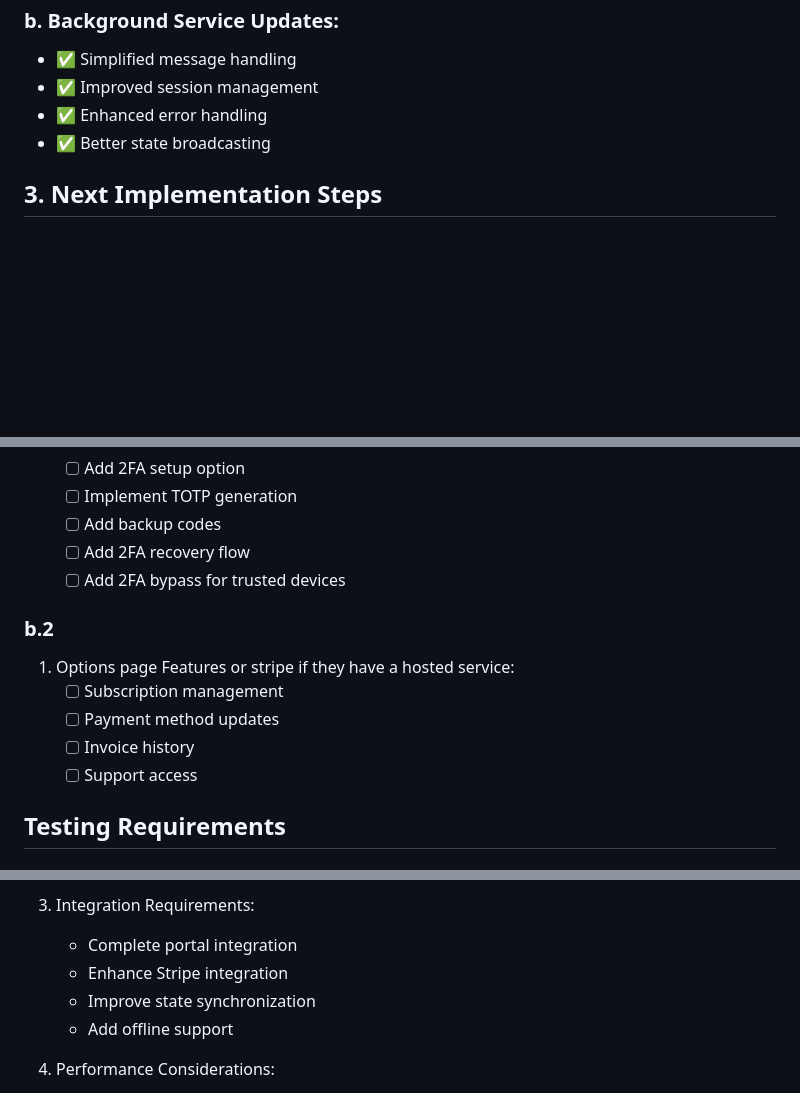
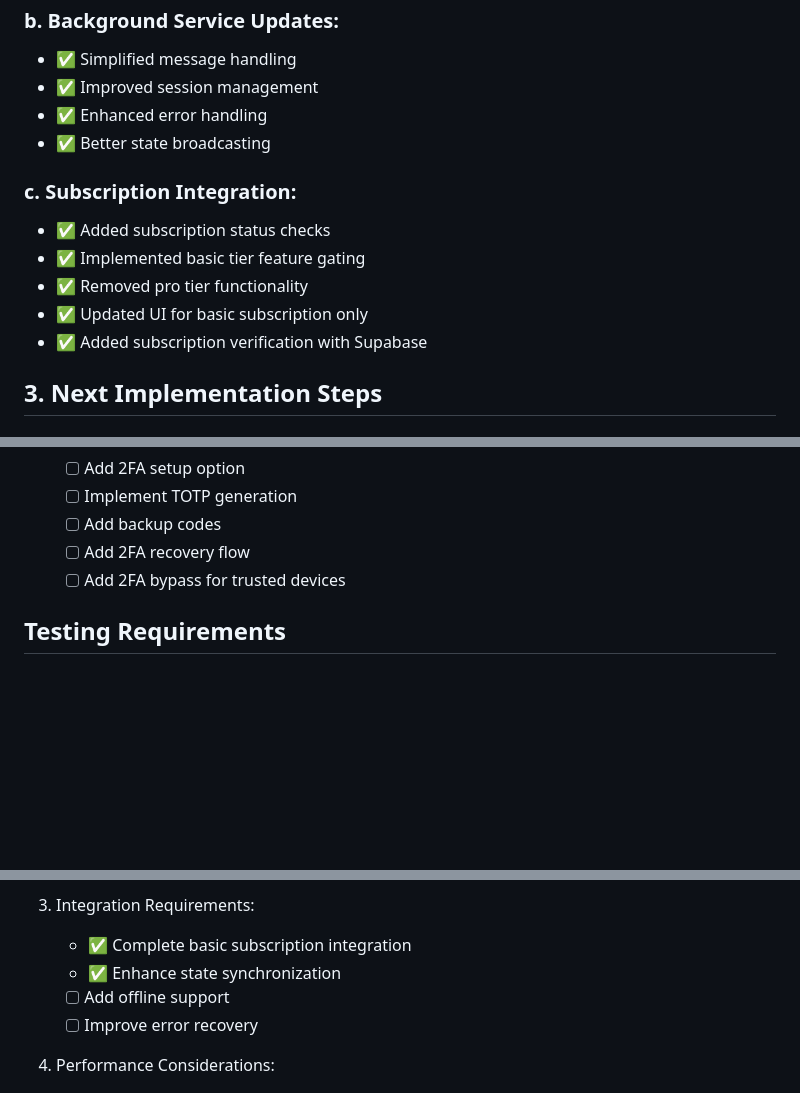
Before and after one commit to ulisesgomez120/toxic-ingredient-filter, a Markdown page: knowledge-base/user-auth-tasks.md, 3 parts joined by grey strips. GitHub-like rendering; blank space fills up the shorter version.

```diff
--- a/knowledge-base/user-auth-tasks.md
+++ b/knowledge-base/user-auth-tasks.md
@@ -57,6 +57,14 @@
 - ✅ Enhanced error handling
 - ✅ Better state broadcasting
 
+### c. Subscription Integration:
+
+- ✅ Added subscription status checks
+- ✅ Implemented basic tier feature gating
+- ✅ Removed pro tier functionality
+- ✅ Updated UI for basic subscription only
+- ✅ Added subscription verification with Supabase
+
 ## 3. Next Implementation Steps
 
 ### a. Account Management:
@@ -100,14 +108,6 @@
    - [ ] Add backup codes
    - [ ] Add 2FA recovery flow
    - [ ] Add 2FA bypass for trusted devices
-
-### b.2
-
-1. Options page Features or stripe if they have a hosted service:
-   - [ ] Subscription management
-   - [ ] Payment method updates
-   - [ ] Invoice history
-   - [ ] Support access
 
 ## Testing Requirements
 
@@ -188,10 +188,10 @@
 
 3. Integration Requirements:
 
-   - Complete portal integration
-   - Enhance Stripe integration
-   - Improve state synchronization
-   - Add offline support
+   - ✅ Complete basic subscription integration
+   - ✅ Enhance state synchronization
+   - [ ] Add offline support
+   - [ ] Improve error recovery
 
 4. Performance Considerations:
    - Optimize token refresh
```
Also changed, not shown: other parts of knowledge-base/user-auth-tasks.md (+3 -3 lines), knowledge-base/subscription-tasks.md (+58 -49 lines).
